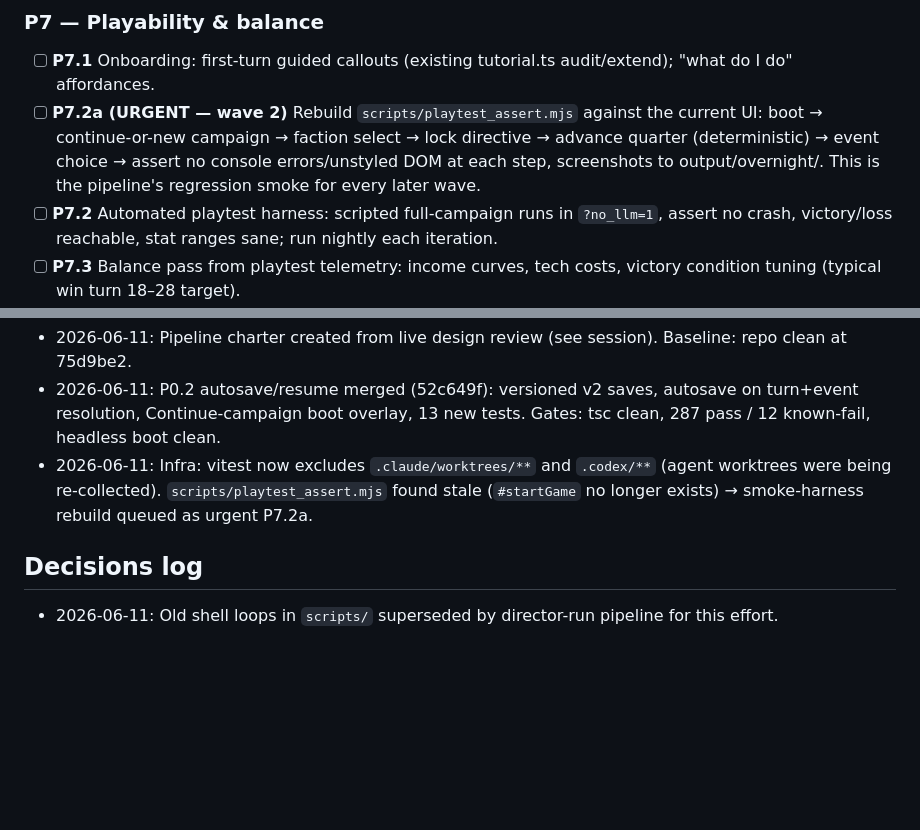
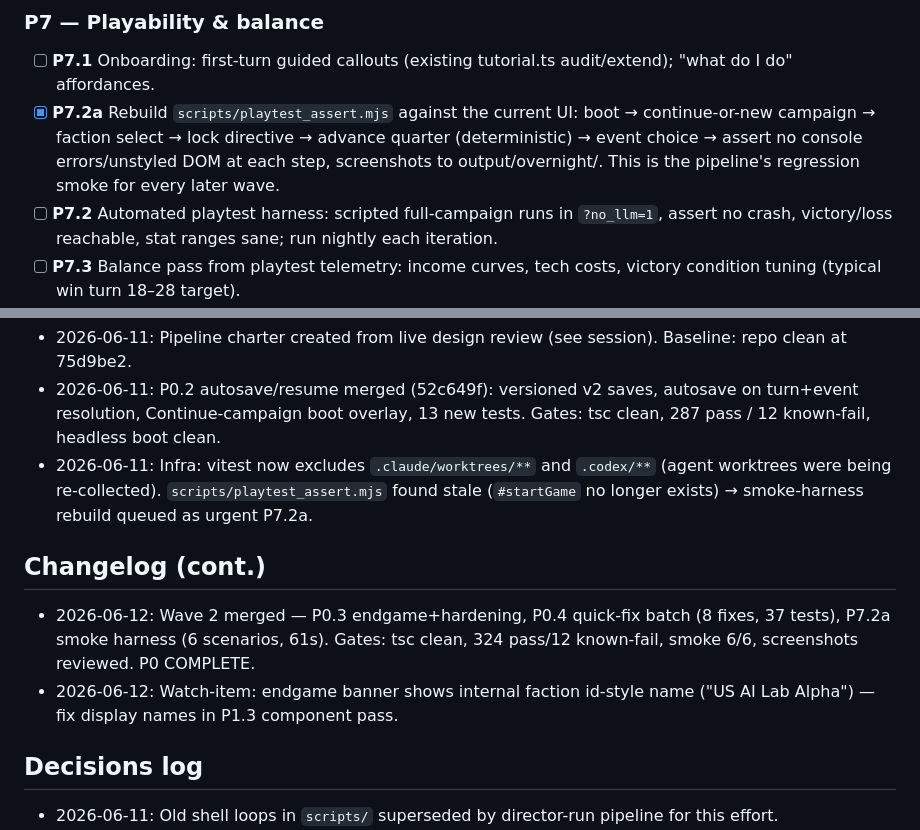
Before and after one commit to simonkral1/AI_RACE, a Markdown page: Plans/PIPELINE.md, 2 parts joined by grey strips. GitHub-like rendering; blank space fills up the shorter version.

Commit message:
pipeline: wave 2 bookkeeping — P0 complete, smoke harness live
Co-Authored-By: Claude Fable 5 <noreply@anthropic.com>

```diff
--- a/Plans/PIPELINE.md
+++ b/Plans/PIPELINE.md
@@ -69,7 +69,7 @@ A new player can: launch, pick a faction, understand what to do within 2 minutes
 
 ### P7 — Playability & balance
 - [ ] **P7.1** Onboarding: first-turn guided callouts (existing tutorial.ts audit/extend); "what do I do" affordances.
-- [ ] **P7.2a (URGENT — wave 2)** Rebuild `scripts/playtest_assert.mjs` against the current UI: boot → continue-or-new campaign → faction select → lock directive → advance quarter (deterministic) → event choice → assert no console errors/unstyled DOM at each step, screenshots to output/overnight/. This is the pipeline's regression smoke for every later wave.
+- [x] **P7.2a** Rebuild `scripts/playtest_assert.mjs` against the current UI: boot → continue-or-new campaign → faction select → lock directive → advance quarter (deterministic) → event choice → assert no console errors/unstyled DOM at each step, screenshots to output/overnight/. This is the pipeline's regression smoke for every later wave.
 - [ ] **P7.2** Automated playtest harness: scripted full-campaign runs in `?no_llm=1`, assert no crash, victory/loss reachable, stat ranges sane; run nightly each iteration.
 - [ ] **P7.3** Balance pass from playtest telemetry: income curves, tech costs, victory condition tuning (typical win turn 18–28 target).
 - [ ] **P7.4** Juice: micro-animations on stat changes, turn-start/end transitions, sound hooks (audio.ts exists).
@@ -86,6 +86,10 @@ A new player can: launch, pick a faction, understand what to do within 2 minutes
 - 2026-06-11: P0.2 autosave/resume merged (52c649f): versioned v2 saves, autosave on turn+event resolution, Continue-campaign boot overlay, 13 new tests. Gates: tsc clean, 287 pass / 12 known-fail, headless boot clean.
 - 2026-06-11: Infra: vitest now excludes `.claude/worktrees/**` and `.codex/**` (agent worktrees were being re-collected). `scripts/playtest_assert.mjs` found stale (`#startGame` no longer exists) → smoke-harness rebuild queued as urgent P7.2a.
 
+## Changelog (cont.)
+- 2026-06-12: Wave 2 merged — P0.3 endgame+hardening, P0.4 quick-fix batch (8 fixes, 37 tests), P7.2a smoke harness (6 scenarios, 61s). Gates: tsc clean, 324 pass/12 known-fail, smoke 6/6, screenshots reviewed. P0 COMPLETE.
+- 2026-06-12: Watch-item: endgame banner shows internal faction id-style name ("US AI Lab Alpha") — fix display names in P1.3 component pass.
+
 ## Decisions log
 - 2026-06-11: Old shell loops in `scripts/` superseded by director-run pipeline for this effort.
 - 2026-06-11 (Simon): Git → all work on `overhaul` branch from 75d9be2; main untouched; he merges.
```
Also changed, not shown: other parts of Plans/PIPELINE.md (+2 -2 lines).
